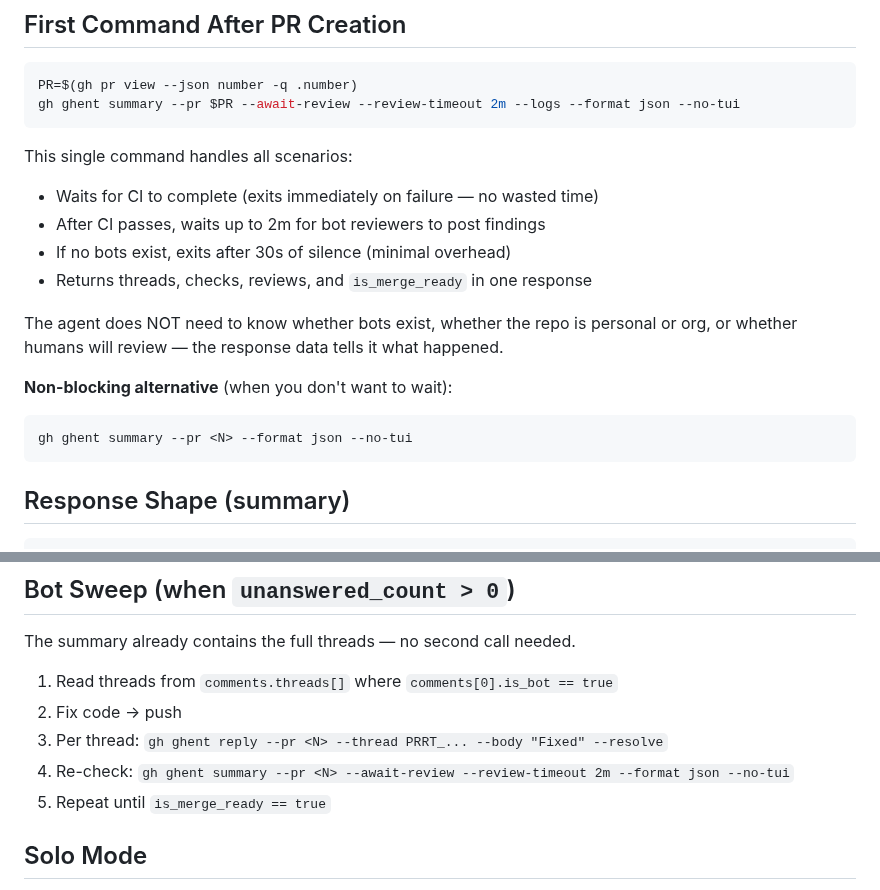
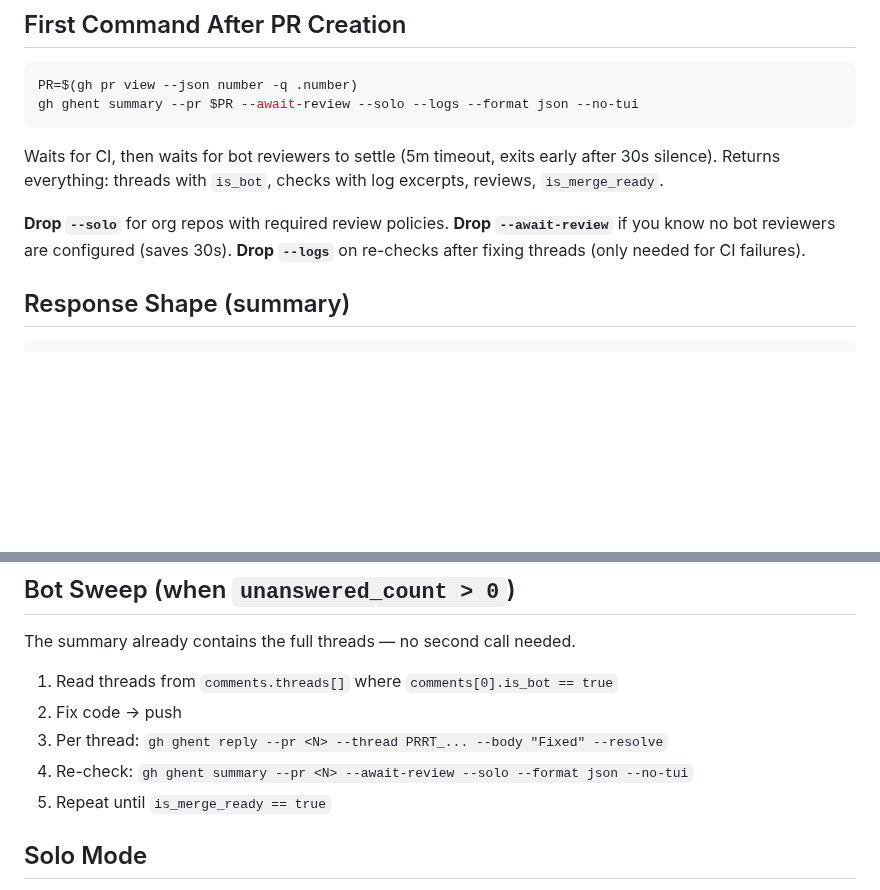
Before and after one commit to indrasvat/gh-ghent, a Markdown page: skill/SKILL.md, 2 parts joined by grey strips. Rendered like a GitHub page; blank space fills up the shorter version.

Commit message:
docs(skill): --solo in default command, 5m timeout, drop rules

````diff
--- a/skill/SKILL.md
+++ b/skill/SKILL.md
@@ -34,22 +34,15 @@ Get PR number: `gh pr view --json number -q .number`
 
 ```bash
 PR=$(gh pr view --json number -q .number)
-gh ghent summary --pr $PR --await-review --review-timeout 2m --logs --format json --no-tui
+gh ghent summary --pr $PR --await-review --solo --logs --format json --no-tui
 ```
 
-This single command handles all scenarios:
-- Waits for CI to complete (exits immediately on failure — no wasted time)
-- After CI passes, waits up to 2m for bot reviewers to post findings
-- If no bots exist, exits after 30s of silence (minimal overhead)
-- Returns threads, checks, reviews, and `is_merge_ready` in one response
+Waits for CI, then waits for bot reviewers to settle (5m timeout, exits early after 30s silence).
+Returns everything: threads with `is_bot`, checks with log excerpts, reviews, `is_merge_ready`.
 
-The agent does NOT need to know whether bots exist, whether the repo is personal or org,
-or whether humans will review — the response data tells it what happened.
-
-**Non-blocking alternative** (when you don't want to wait):
-```bash
-gh ghent summary --pr <N> --format json --no-tui
-```
+**Drop `--solo`** for org repos with required review policies.
+**Drop `--await-review`** if you know no bot reviewers are configured (saves 30s).
+**Drop `--logs`** on re-checks after fixing threads (only needed for CI failures).
 
 ## Response Shape (summary)
 
@@ -89,7 +82,7 @@ The summary already contains the full threads — no second call needed.
 1. Read threads from `comments.threads[]` where `comments[0].is_bot == true`
 2. Fix code → push
 3. Per thread: `gh ghent reply --pr <N> --thread PRRT_... --body "Fixed" --resolve`
-4. Re-check: `gh ghent summary --pr <N> --await-review --review-timeout 2m --format json --no-tui`
+4. Re-check: `gh ghent summary --pr <N> --await-review --solo --format json --no-tui`
 5. Repeat until `is_merge_ready == true`
 
 ## Solo Mode
````
